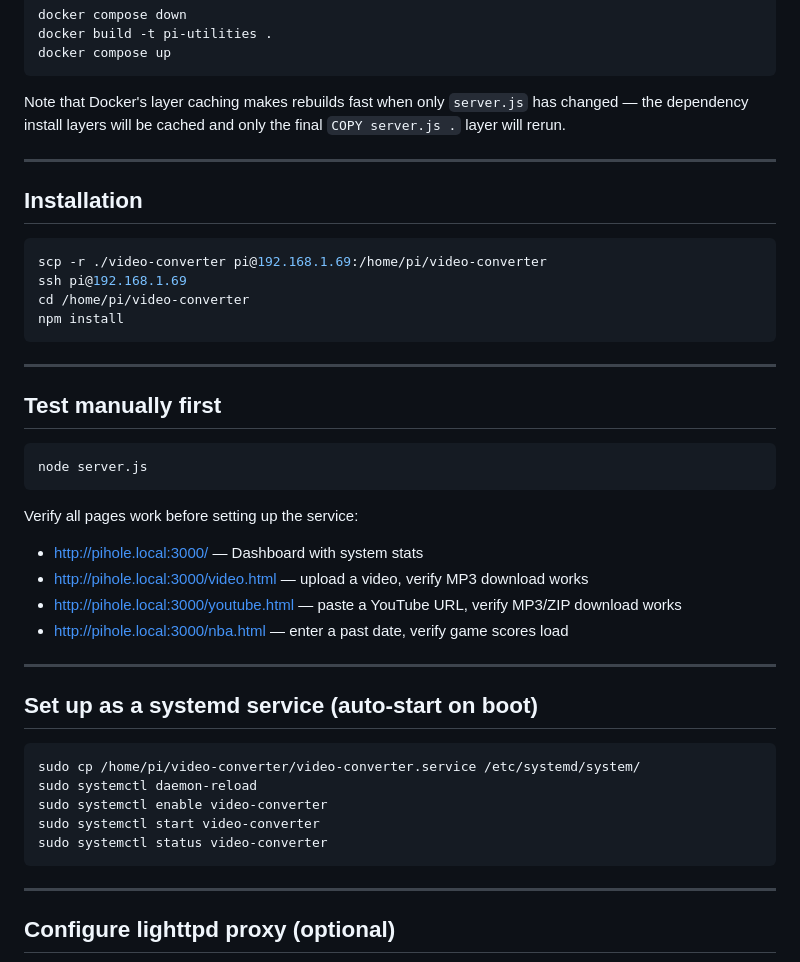
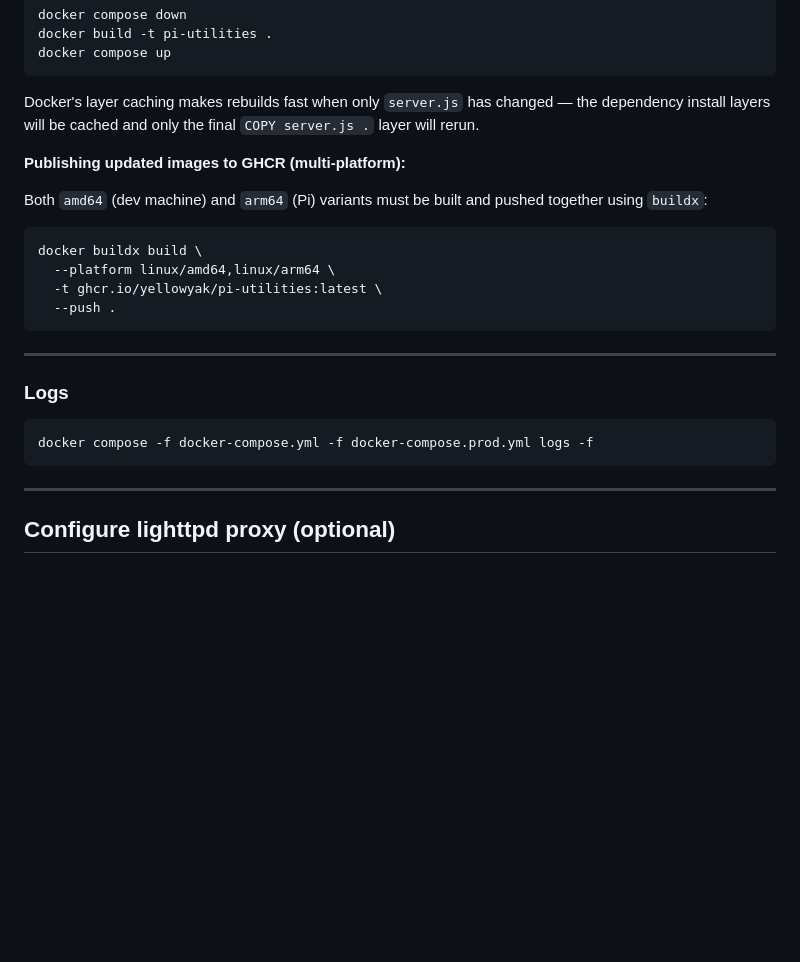
Before and after one commit to YellowYak/Pi-Hole-Utilities, a Markdown page: README.md, the part around one of its changes. Drawn GitHub-style; blank space fills up the shorter version.

````diff
--- a/README.md
+++ b/README.md
@@ -98,45 +89,28 @@ docker build -t pi-utilities .
 docker compose up
 ```
 
-Note that Docker's layer caching makes rebuilds fast when only `server.js` has
-changed — the dependency install layers will be cached and only the final
+Docker's layer caching makes rebuilds fast when only `server.js` has changed —
+the dependency install layers will be cached and only the final
 `COPY server.js .` layer will rerun.
 
----
+**Publishing updated images to GHCR (multi-platform):**
 
-## Installation
+Both `amd64` (dev machine) and `arm64` (Pi) variants must be built and pushed
+together using `buildx`:
 
 ```bash
-scp -r ./video-converter pi@192.168.1.69:/home/pi/video-converter
-ssh pi@192.168.1.69
-cd /home/pi/video-converter
-npm install
+docker buildx build \
+  --platform linux/amd64,linux/arm64 \
+  -t ghcr.io/yellowyak/pi-utilities:latest \
+  --push .
 ```
 
 ---
 
-## Test manually first
+### Logs
 
 ```bash
-node server.js
-```
-
-Verify all pages work before setting up the service:
-- http://pihole.local:3000/ — Dashboard with system stats
-- http://pihole.local:3000/video.html — upload a video, verify MP3 download works
-- http://pihole.local:3000/youtube.html — paste a YouTube URL, verify MP3/ZIP download works
-- http://pihole.local:3000/nba.html — enter a past date, verify game scores load
-
----
-
-## Set up as a systemd service (auto-start on boot)
-
-```bash
-sudo cp /home/pi/video-converter/video-converter.service /etc/systemd/system/
-sudo systemctl daemon-reload
-sudo systemctl enable video-converter
-sudo systemctl start video-converter
-sudo systemctl status video-converter
+docker compose -f docker-compose.yml -f docker-compose.prod.yml logs -f
 ```
 
 ---
````
Also changed, not shown: other parts of README.md (+35 -52 lines).
